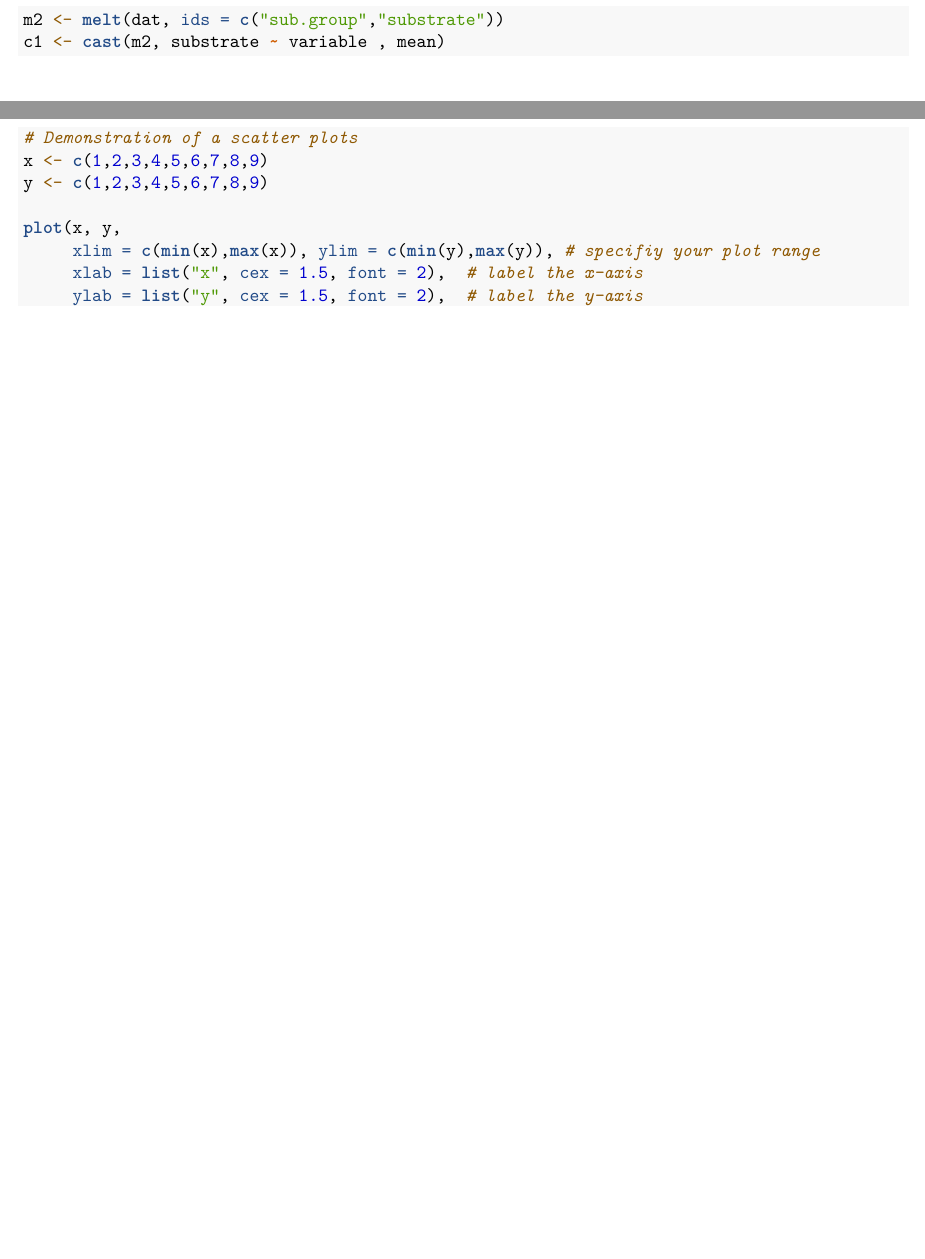
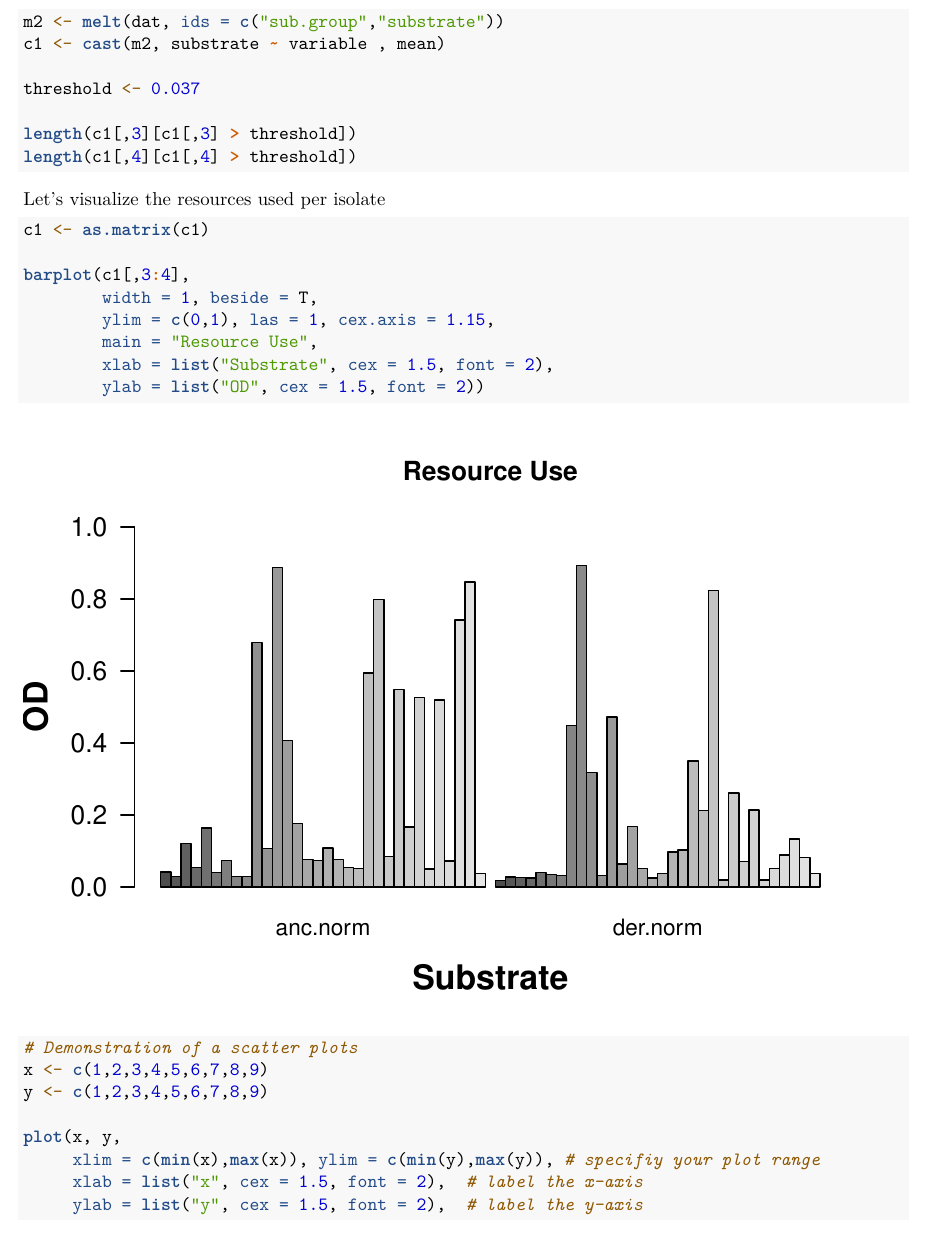
Before and after one commit to meganllarsen/SSRP_2015, an R Markdown document (analysis/SSRP_2015.Rmd): two parts of pages 2 and 3 of 3 before the commit and part of page 3 of 4 after it, the two joined at a grey line, cut so that both start at the same text, the shorter picture padded with empty space. Rendered offline with R 4.5, knitr and Pandoc, then LaTeX, with nearby package versions.

Commit message:
added code to plot the resource use for each substrate

````diff
--- a/analysis/SSRP_2015.Rmd
+++ b/analysis/SSRP_2015.Rmd
@@ -102,3 +105,19 @@ c1 <- cast(m2, substrate ~ variable , mean)
+threshold <- 0.037
+
+length(c1[,3][c1[,3] > threshold])
+length(c1[,4][c1[,4] > threshold])
+```
+
+Let's visualize the resources used per isolate
+```{r, results = 'hide', echo=TRUE, message = FALSE, warning = FALSE}
+c1 <- as.matrix(c1)
+
+barplot(c1[,3:4],
+        width = 1, beside = T,
+        ylim = c(0,1), las = 1, cex.axis = 1.15,
+        main = "Resource Use",
+        xlab = list("Substrate", cex = 1.5, font = 2),
+        ylab = list("OD", cex = 1.5, font = 2))
 
 ```
 
````
Also changed, not shown: analysis/SSRP_2015.Rmd (3 more changed lines).
